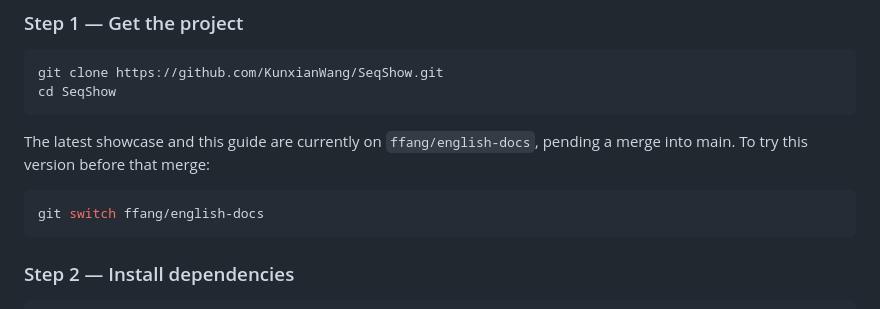
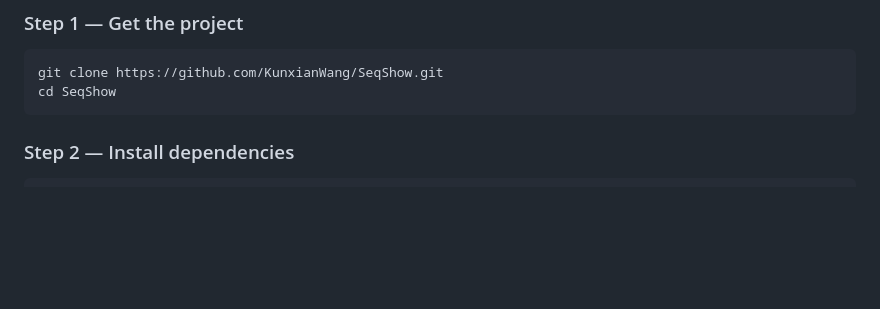
Before and after one commit to KunxianWang/SeqShow, a Markdown page: README.md, the part around the change. Rendered like a GitHub page; blank space fills up the shorter version.

Commit message:
Use main checkout instructions for approved release integration

````diff
--- a/README.md
+++ b/README.md
@@ -30,12 +30,6 @@ You need Git, npm, and a supported Node.js version: Node 22.13+ within the 22.x
 ```sh
 git clone https://github.com/KunxianWang/SeqShow.git
 cd SeqShow
-```
-
-The latest showcase and this guide are currently on `ffang/english-docs`, pending a merge into main. To try this version before that merge:
-
-```sh
-git switch ffang/english-docs
 ```
 
 ### Step 2 — Install dependencies
````
